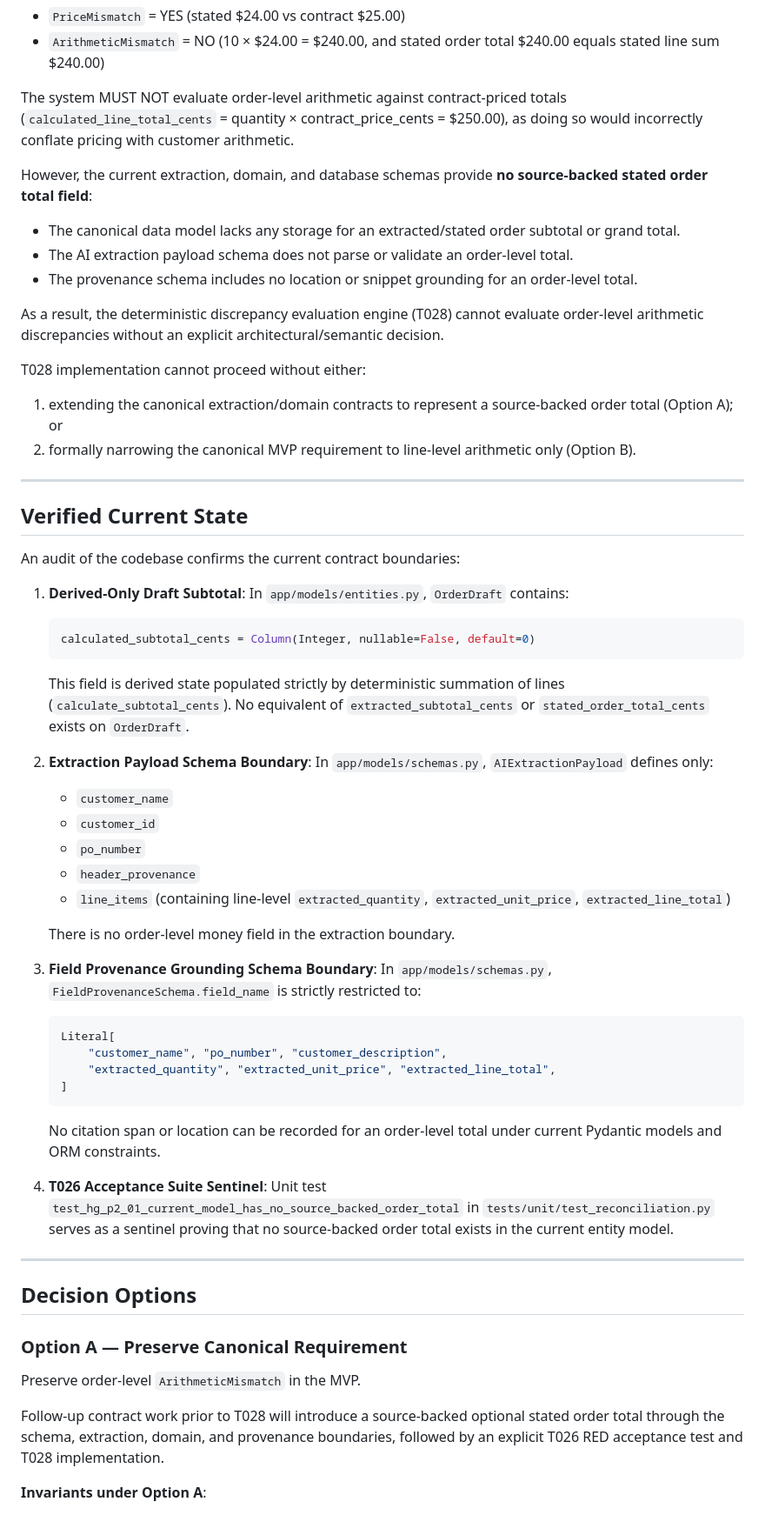
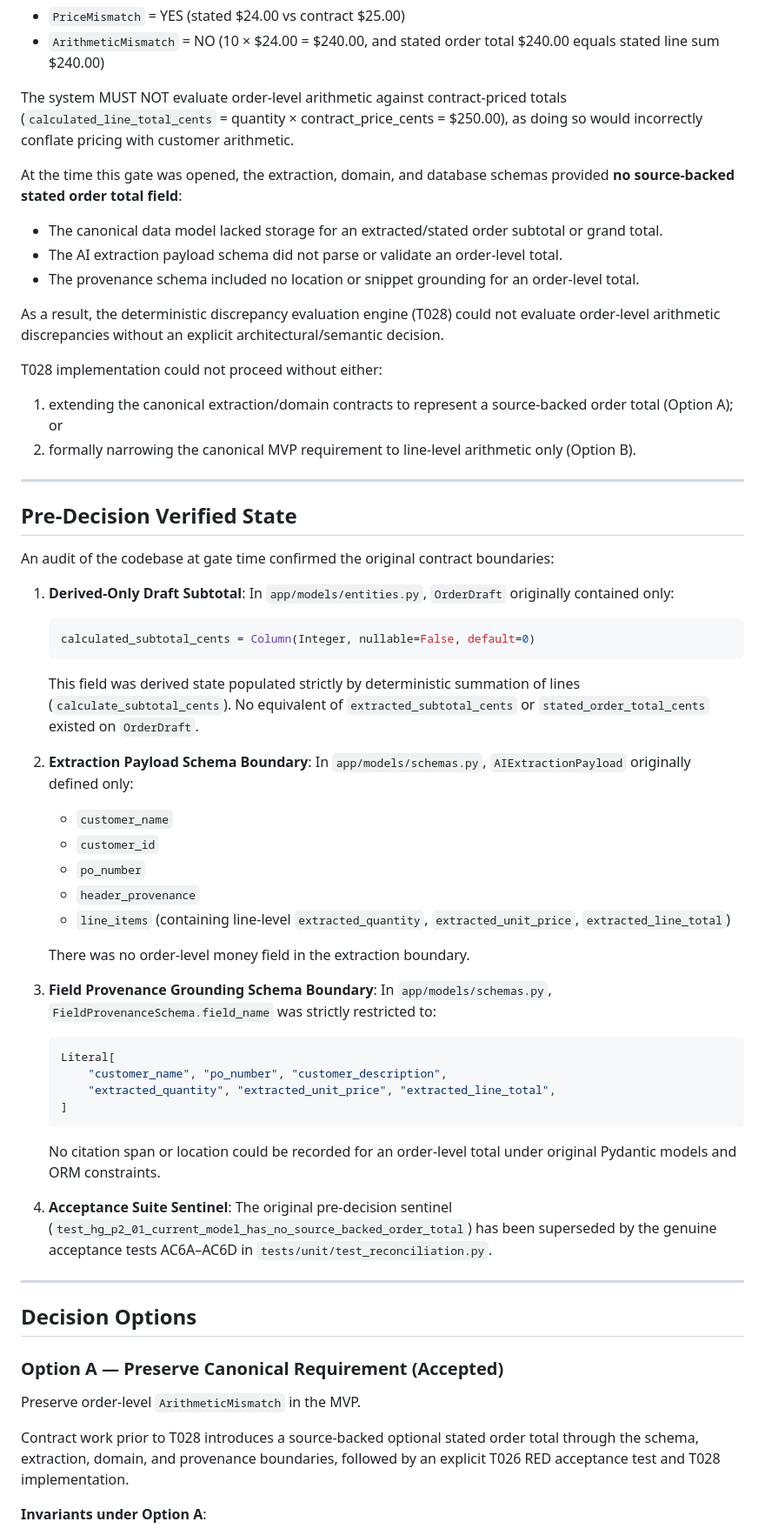
Before and after one commit to Mr-Ressentiment/training_best2026, a Markdown page: docs/gates/04_p2_order_total_arithmetic_gate.md, the part around one of its changes. Shown at 87% size. GitHub-like rendering.

````diff
--- a/docs/gates/04_p2_order_total_arithmetic_gate.md
+++ b/docs/gates/04_p2_order_total_arithmetic_gate.md
@@ -27,64 +27,64 @@ For example, if an order has quantity 10, customer unit price $24.00, customer s
 
 The system MUST NOT evaluate order-level arithmetic against contract-priced totals (`calculated_line_total_cents` = quantity × contract_price_cents = $250.00), as doing so would incorrectly conflate pricing with customer arithmetic.
 
-However, the current extraction, domain, and database schemas provide **no source-backed stated order total field**:
+At the time this gate was opened, the extraction, domain, and database schemas provided **no source-backed stated order total field**:
 
-- The canonical data model lacks any storage for an extracted/stated order subtotal or grand total.
-- The AI extraction payload schema does not parse or validate an order-level total.
-- The provenance schema includes no location or snippet grounding for an order-level total.
+- The canonical data model lacked storage for an extracted/stated order subtotal or grand total.
+- The AI extraction payload schema did not parse or validate an order-level total.
+- The provenance schema included no location or snippet grounding for an order-level total.
 
-As a result, the deterministic discrepancy evaluation engine (T028) cannot evaluate order-level arithmetic discrepancies without an explicit architectural/semantic decision.
+As a result, the deterministic discrepancy evaluation engine (T028) could not evaluate order-level arithmetic discrepancies without an explicit architectural/semantic decision.
 
-T028 implementation cannot proceed without either:
+T028 implementation could not proceed without either:
 
 1. extending the canonical extraction/domain contracts to represent a source-backed order total (Option A); or
 2. formally narrowing the canonical MVP requirement to line-level arithmetic only (Option B).
 
 ---
 
-## Verified Current State
+## Pre-Decision Verified State
 
-An audit of the codebase confirms the current contract boundaries:
+An audit of the codebase at gate time confirmed the original contract boundaries:
 
 1. **Derived-Only Draft Subtotal**:
-   In `app/models/entities.py`, `OrderDraft` contains:
+   In `app/models/entities.py`, `OrderDraft` originally contained only:
    ```python
    calculated_subtotal_cents = Column(Integer, nullable=False, default=0)
    ```
-   This field is derived state populated strictly by deterministic summation of lines (`calculate_subtotal_cents`). No equivalent of `extracted_subtotal_cents` or `stated_order_total_cents` exists on `OrderDraft`.
+   This field was derived state populated strictly by deterministic summation of lines (`calculate_subtotal_cents`). No equivalent of `extracted_subtotal_cents` or `stated_order_total_cents` existed on `OrderDraft`.
 
 2. **Extraction Payload Schema Boundary**:
-   In `app/models/schemas.py`, `AIExtractionPayload` defines only:
+   In `app/models/schemas.py`, `AIExtractionPayload` originally defined only:
    - `customer_name`
    - `customer_id`
    - `po_number`
    - `header_provenance`
    - `line_items` (containing line-level `extracted_quantity`, `extracted_unit_price`, `extracted_line_total`)
 
-   There is no order-level money field in the extraction boundary.
+   There was no order-level money field in the extraction boundary.
 
 3. **Field Provenance Grounding Schema Boundary**:
-   In `app/models/schemas.py`, `FieldProvenanceSchema.field_name` is strictly restricted to:
+   In `app/models/schemas.py`, `FieldProvenanceSchema.field_name` was strictly restricted to:
    ```python
    Literal[
        "customer_name", "po_number", "customer_description",
        "extracted_quantity", "extracted_unit_price", "extracted_line_total",
    ]
    ```
-   No citation span or location can be recorded for an order-level total under current Pydantic models and ORM constraints.
+   No citation span or location could be recorded for an order-level total under original Pydantic models and ORM constraints.
 
-4. **T026 Acceptance Suite Sentinel**:
-   Unit test `test_hg_p2_01_current_model_has_no_source_backed_order_total` in `tests/unit/test_reconciliation.py` serves as a sentinel proving that no source-backed order total exists in the current entity model.
+4. **Acceptance Suite Sentinel**:
+   The original pre-decision sentinel (`test_hg_p2_01_current_model_has_no_source_backed_order_total`) has been superseded by the genuine acceptance tests AC6A–AC6D in `tests/unit/test_reconciliation.py`.
 
 ---
 
 ## Decision Options
 
-### Option A — Preserve Canonical Requirement
+### Option A — Preserve Canonical Requirement (Accepted)
 
 Preserve order-level `ArithmeticMismatch` in the MVP.
 
-Follow-up contract work prior to T028 will introduce a source-backed optional stated order total through the schema, extraction, domain, and provenance boundaries, followed by an explicit T026 RED acceptance test and T028 implementation.
+Contract work prior to T028 introduces a source-backed optional stated order total through the schema, extraction, domain, and provenance boundaries, followed by an explicit T026 RED acceptance test and T028 implementation.
 
 **Invariants under Option A**:
 - AI may extract the document's stated total verbatim from raw text;
````
Also changed, not shown: other parts of docs/gates/04_p2_order_total_arithmetic_gate.md (+19 -5 lines), specs/001-ordershield-po-reconciliation/quickstart.md (+32 -0 lines), 1 other file.
